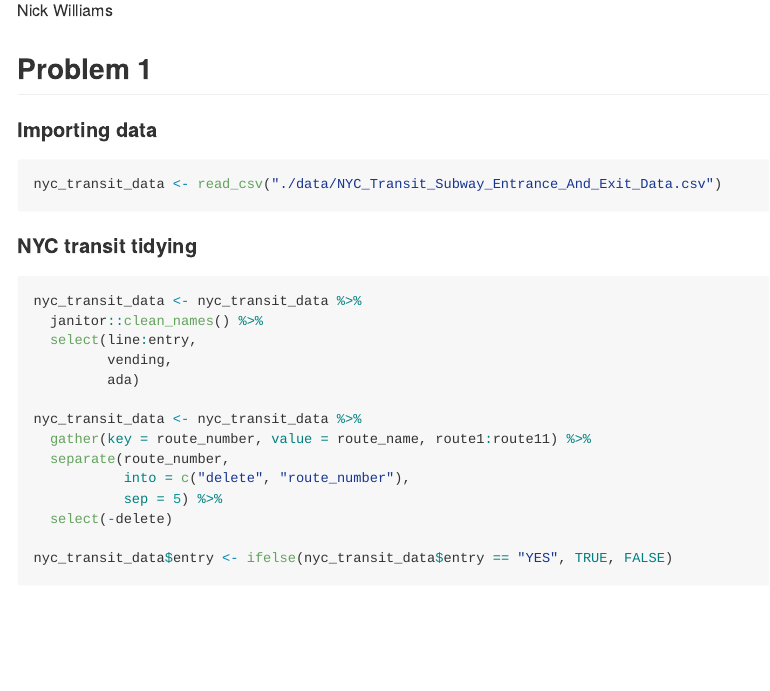
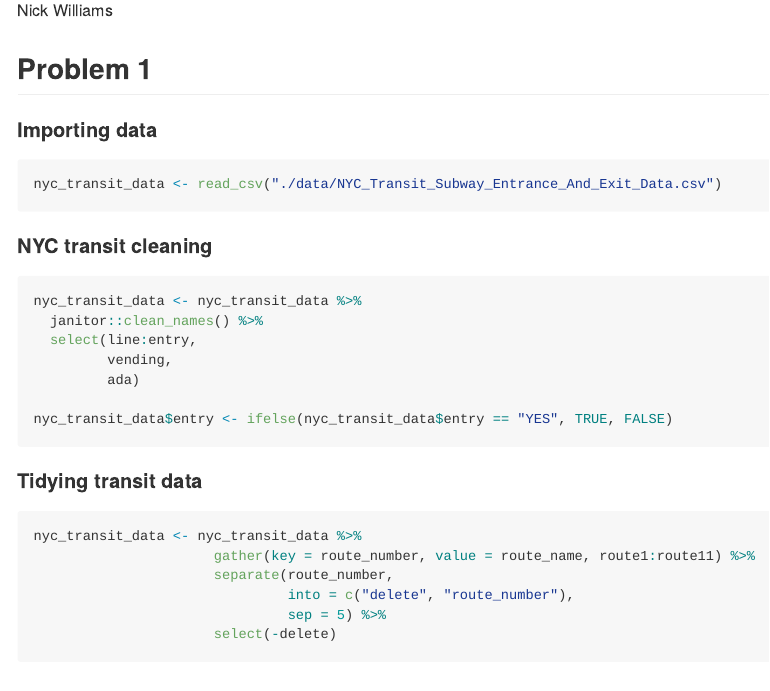
Before and after one commit to nt-williams/p8105_hw2, an R Markdown document (p8105_hw2_ntw2117.Rmd): the page in a window 1100 px wide, from 110 px down. The pictures show the output file p8105_hw2_ntw2117.md that the author committed with the source, drawn offline in the style of GitHub.

Commit message:
separated problem 1 into more distinct sections

````diff
--- a/p8105_hw2_ntw2117.Rmd
+++ b/p8105_hw2_ntw2117.Rmd
@@ -18,7 +18,7 @@ library(readxl)
 nyc_transit_data <- read_csv("./data/NYC_Transit_Subway_Entrance_And_Exit_Data.csv")
 ```
 
-#### NYC transit tidying
+#### NYC transit cleaning
 
 ```{r tidying data, collapse = TRUE}
 nyc_transit_data <- nyc_transit_data %>%
@@ -27,15 +27,20 @@ nyc_transit_data <- nyc_transit_data %>%
          vending,
          ada)
 
-nyc_transit_data <- nyc_transit_data %>%
-  gather(key = route_number, value = route_name, route1:route11) %>%
-  separate(route_number,
-           into = c("delete", "route_number"),
-           sep = 5) %>%
-  select(-delete)
-
 nyc_transit_data$entry <- ifelse(nyc_transit_data$entry == "YES", TRUE, FALSE)
 ```
+
+#### Tidying transit data
+
+```{r nyc transit wide to long}
+nyc_transit_data <- nyc_transit_data %>%
+                      gather(key = route_number, value = route_name, route1:route11) %>%
+                      separate(route_number,
+                               into = c("delete", "route_number"),
+                               sep = 5) %>%
+                      select(-delete)
+```
+
 
 ## Problem 2
 
````
Also changed, not shown: p8105_hw2_ntw2117.md.
